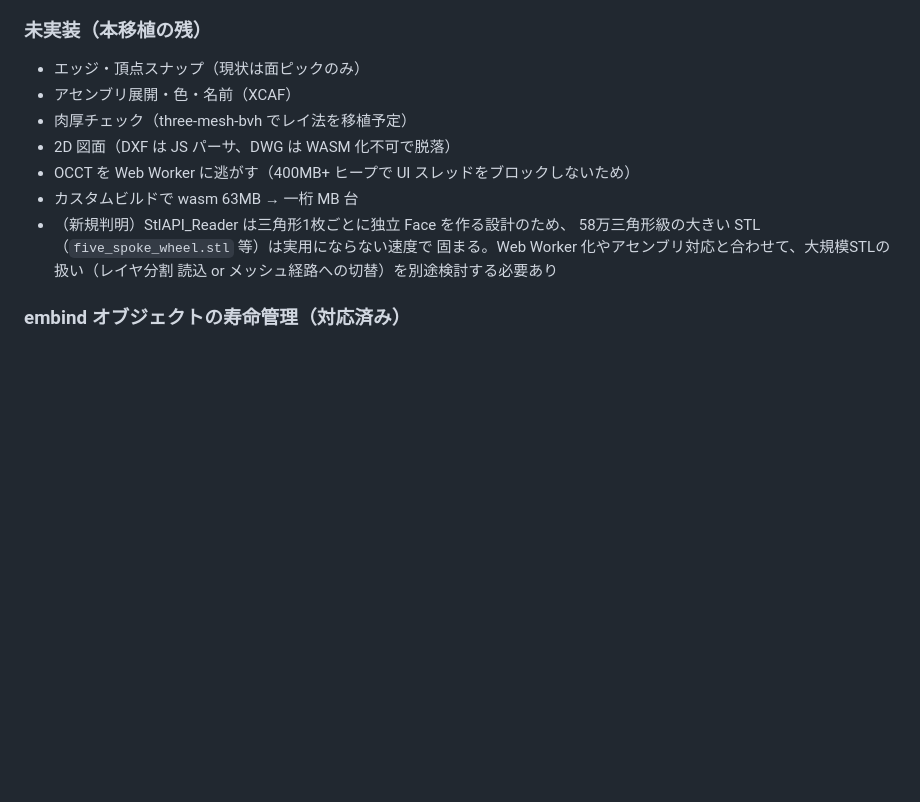
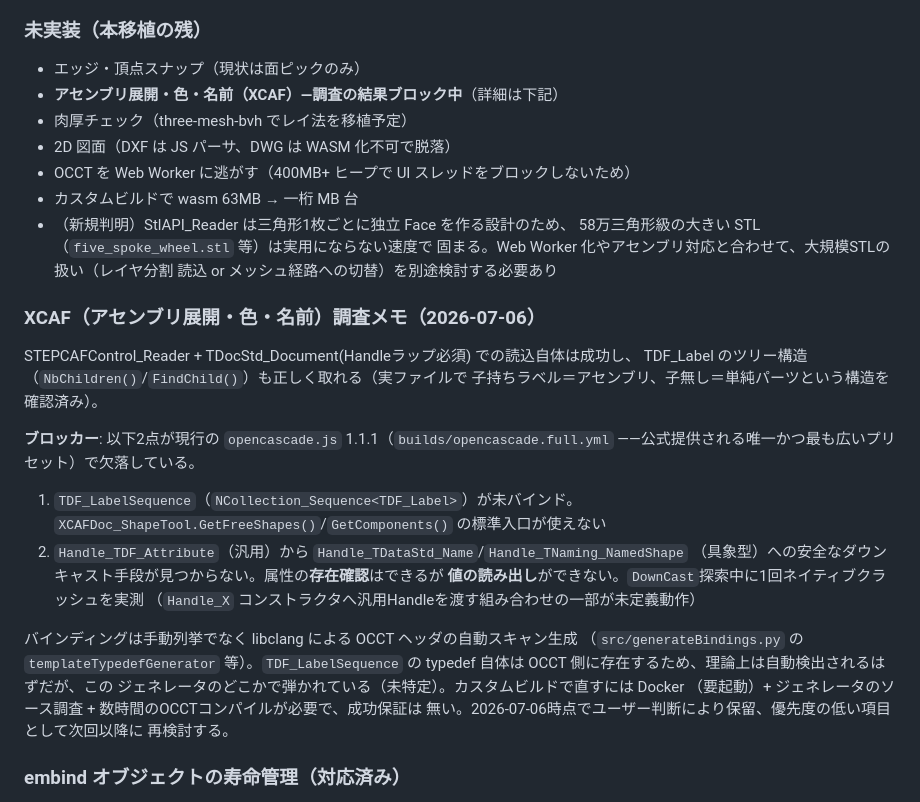
Before and after one commit to shostako/cad-viewer-wasm, a Markdown page: README.md, the part around the change. GitHub-like rendering; blank space fills up the shorter version.

Commit message:
docs: XCAF(アセンブリ展開・色・名前)調査メモを記録 (#4)
STEPCAFControl_Reader + TDocStd_Document(Handleラップ)での読込とTDF_Labelの
ツリー構造取得(NbChildren/FindChild)は実ブラウザで成功を確認したが、
以下2点のバインディング欠落でブロック中:

- TDF_LabelSequence(NCollection_Sequence<TDF_Label>)が未バインドで
  XCAFDoc_ShapeTool.GetFreeShapes()/GetComponents()が呼べない
- Handle_TDF_Attribute(汎用)からHandle_TDataStd_Name等(具象型)への
  ダウンキャスト手段が見つからない。属性の存在確認はできるが値が読めない
  (DownCast探索中に1回ネイティブクラッシュを実測)

バインディングはlibclangによるOCCTヘッダの自動スキャン生成方式(手動列挙ではない)。
根本原因(なぜTDF_LabelSequenceが自動検出から漏れるか)は未特定。カスタムビルドで
直すにはDocker(要起動)+ジェネレータのソース調査+数時間のOCCTコンパイルが必要で
成功保証は無い。ユーザー判断により保留、優先度を下げて次回以降に再検討する。

Co-authored-by: shostako <shostako@local>

```diff
--- a/README.md
+++ b/README.md
@@ -36,7 +36,7 @@ BRepExtrema 真値距離** を確認済み（`spike_verify.py`、VERDICT: PASS
 
 ### 未実装（本移植の残）
 - エッジ・頂点スナップ（現状は面ピックのみ）
-- アセンブリ展開・色・名前（XCAF）
+- **アセンブリ展開・色・名前（XCAF）—調査の結果ブロック中**（詳細は下記）
 - 肉厚チェック（three-mesh-bvh でレイ法を移植予定）
 - 2D 図面（DXF は JS パーサ、DWG は WASM 化不可で脱落）
 - OCCT を Web Worker に逃がす（400MB+ ヒープで UI スレッドをブロックしないため）
@@ -45,6 +45,29 @@ BRepExtrema 真値距離** を確認済み（`spike_verify.py`、VERDICT: PASS
   58万三角形級の大きい STL（`five_spoke_wheel.stl` 等）は実用にならない速度で
   固まる。Web Worker 化やアセンブリ対応と合わせて、大規模STLの扱い（レイヤ分割
   読込 or メッシュ経路への切替）を別途検討する必要あり
+
+### XCAF（アセンブリ展開・色・名前）調査メモ（2026-07-06）
+
+STEPCAFControl_Reader + TDocStd_Document(Handleラップ必須) での読込自体は成功し、
+TDF_Label のツリー構造（`NbChildren()`/`FindChild()`）も正しく取れる（実ファイルで
+子持ちラベル＝アセンブリ、子無し＝単純パーツという構造を確認済み）。
+
+**ブロッカー**: 以下2点が現行の `opencascade.js` 1.1.1（`builds/opencascade.full.yml`
+——公式提供される唯一かつ最も広いプリセット）で欠落している。
+1. `TDF_LabelSequence`（`NCollection_Sequence<TDF_Label>`）が未バインド。
+   `XCAFDoc_ShapeTool.GetFreeShapes()`/`GetComponents()` の標準入口が使えない
+2. `Handle_TDF_Attribute`（汎用）から `Handle_TDataStd_Name`/`Handle_TNaming_NamedShape`
+   （具象型）への安全なダウンキャスト手段が見つからない。属性の**存在確認**はできるが
+   **値の読み出し**ができない。`DownCast`探索中に1回ネイティブクラッシュを実測
+   （`Handle_X` コンストラクタへ汎用Handleを渡す組み合わせの一部が未定義動作）
+
+バインディングは手動列挙でなく libclang による OCCT ヘッダの自動スキャン生成
+（`src/generateBindings.py` の `templateTypedefGenerator` 等）。`TDF_LabelSequence`
+の typedef 自体は OCCT 側に存在するため、理論上は自動検出されるはずだが、この
+ジェネレータのどこかで弾かれている（未特定）。カスタムビルドで直すには Docker
+（要起動）+ ジェネレータのソース調査 + 数時間のOCCTコンパイルが必要で、成功保証は
+無い。2026-07-06時点でユーザー判断により保留、優先度の低い項目として次回以降に
+再検討する。
 
 ### embind オブジェクトの寿命管理（対応済み）
 
```
